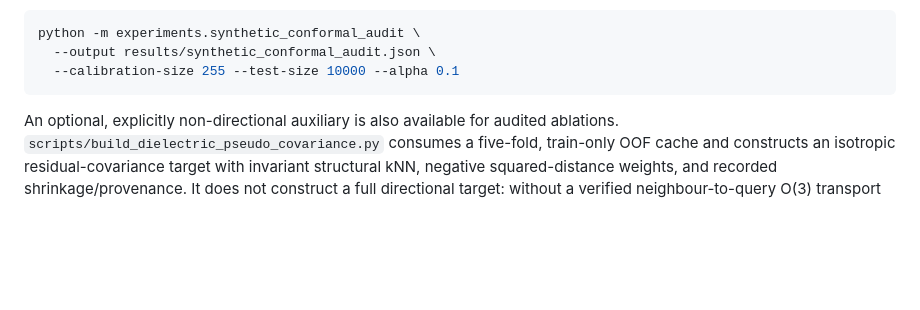
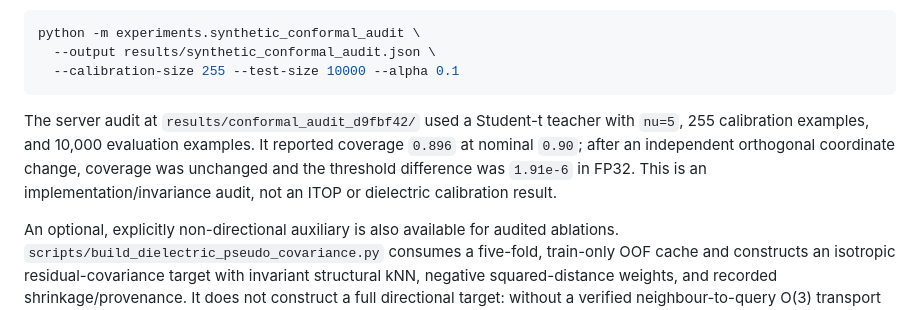
Before and after one commit to future3317/General-Equivariant-Covariance-Networks-for-Probabilistic-Structured-Prediction, a Markdown page: README.md, the part around the change. GitHub-like rendering; blank space fills up the shorter version.

Commit message:
document conformal audit evidence

````diff
--- a/README.md
+++ b/README.md
@@ -209,6 +209,13 @@ python -m experiments.synthetic_conformal_audit \
   --output results/synthetic_conformal_audit.json \
   --calibration-size 255 --test-size 10000 --alpha 0.1
 ```
+
+The server audit at `results/conformal_audit_d9fbf42/` used a Student-t teacher
+with `nu=5`, 255 calibration examples, and 10,000 evaluation examples. It
+reported coverage `0.896` at nominal `0.90`; after an independent orthogonal
+coordinate change, coverage was unchanged and the threshold difference was
+`1.91e-6` in FP32. This is an implementation/invariance audit, not an ITOP or
+dielectric calibration result.
 
 An optional, explicitly non-directional auxiliary is also available for
 audited ablations. `scripts/build_dielectric_pseudo_covariance.py` consumes a
````
